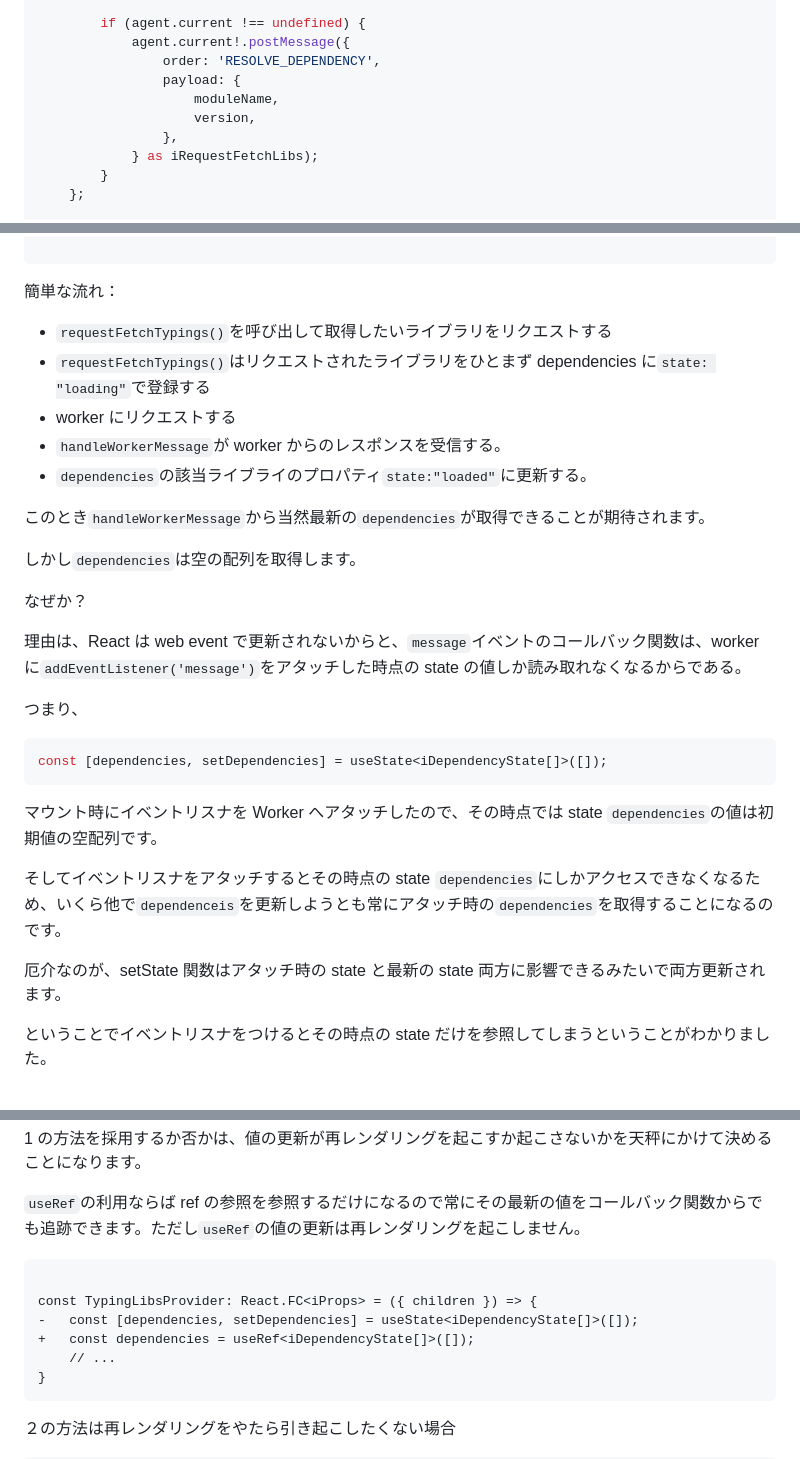
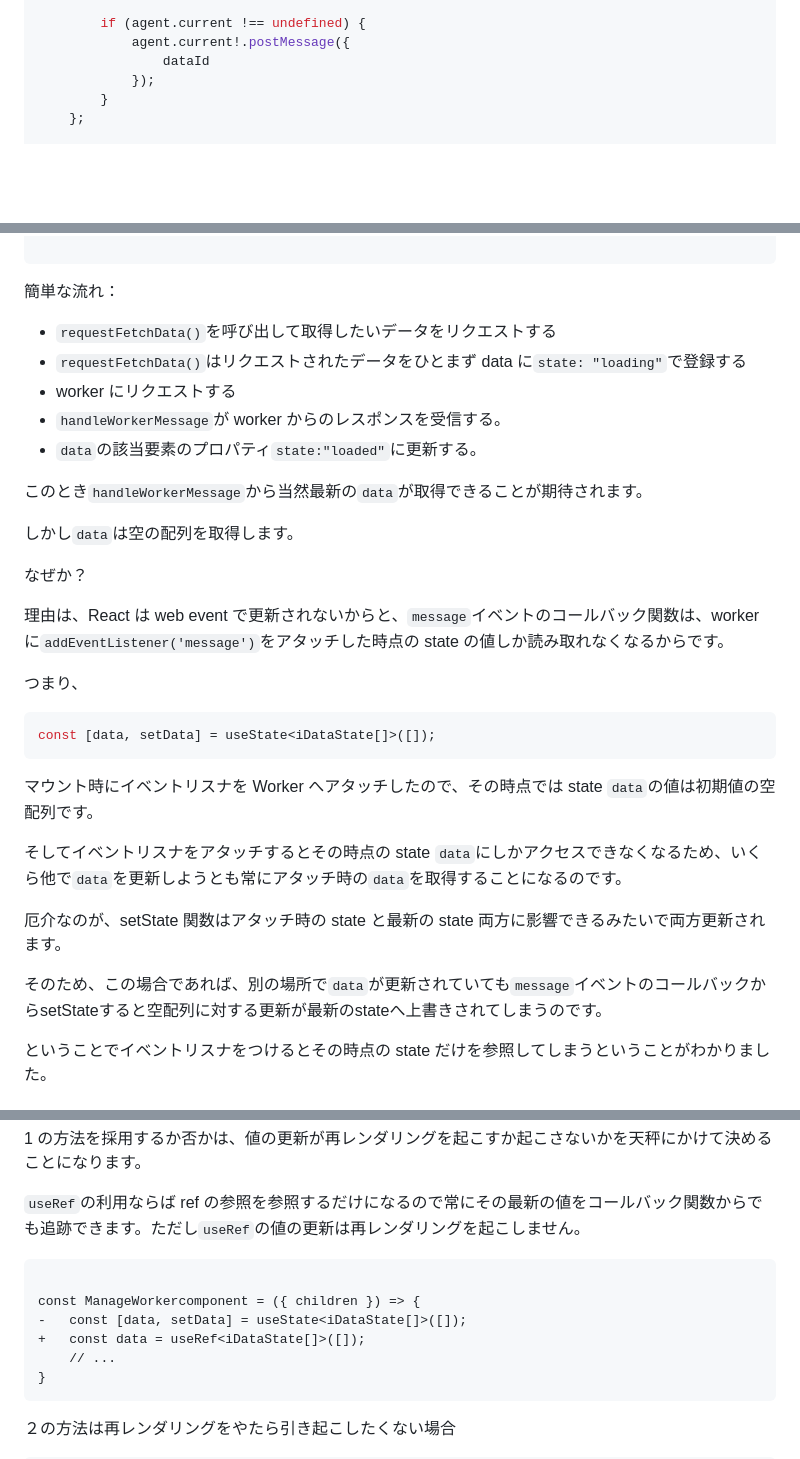
Before and after one commit to Kabooley/today-i-learned, a Markdown page: React/react-and-worker.md, 3 parts joined by grey strips. Rendered like a GitHub page; blank space fills up the shorter version.

````diff
--- a/React/react-and-worker.md
+++ b/React/react-and-worker.md
@@ -742,12 +735,8 @@ const TypingLibsProvider: React.FC<iProps> = ({ children }) => {
 
         if (agent.current !== undefined) {
             agent.current!.postMessage({
-                order: 'RESOLVE_DEPENDENCY',
-                payload: {
-                    moduleName,
-                    version,
-                },
-            } as iRequestFetchLibs);
+                dataId
+            });
         }
     };
 
@@ -764,31 +749,33 @@ const TypingLibsProvider: React.FC<iProps> = ({ children }) => {
 
 簡単な流れ：
 
--   `requestFetchTypings()`を呼び出して取得したいライブラリをリクエストする
--   `requestFetchTypings()`はリクエストされたライブラリをひとまず dependencies に`state: "loading"`で登録する
+-   `requestFetchData()`を呼び出して取得したいデータをリクエストする
+-   `requestFetchData()`はリクエストされたデータをひとまず data に`state: "loading"`で登録する
 -   worker にリクエストする
 -   `handleWorkerMessage`が worker からのレスポンスを受信する。
--   `dependencies`の該当ライブライのプロパティ`state:"loaded"`に更新する。
+-   `data`の該当要素のプロパティ`state:"loaded"`に更新する。
 
-このとき`handleWorkerMessage`から当然最新の`dependencies`が取得できることが期待されます。
+このとき`handleWorkerMessage`から当然最新の`data`が取得できることが期待されます。
 
-しかし`dependencies`は空の配列を取得します。
+しかし`data`は空の配列を取得します。
 
 なぜか？
 
-理由は、React は web event で更新されないからと、`message`イベントのコールバック関数は、worker に`addEventListener('message')`をアタッチした時点の state の値しか読み取れなくなるからである。
+理由は、React は web event で更新されないからと、`message`イベントのコールバック関数は、worker に`addEventListener('message')`をアタッチした時点の state の値しか読み取れなくなるからです。
 
 つまり、
 
 ```TypeScript
-const [dependencies, setDependencies] = useState<iDependencyState[]>([]);
+const [data, setData] = useState<iDataState[]>([]);
 ```
 
-マウント時にイベントリスナを Worker へアタッチしたので、その時点では state `dependencies`の値は初期値の空配列です。
+マウント時にイベントリスナを Worker へアタッチしたので、その時点では state `data`の値は初期値の空配列です。
 
-そしてイベントリスナをアタッチするとその時点の state `dependencies`にしかアクセスできなくなるため、いくら他で`dependenceis`を更新しようとも常にアタッチ時の`dependencies`を取得することになるのです。
+そしてイベントリスナをアタッチするとその時点の state `data`にしかアクセスできなくなるため、いくら他で`data`を更新しようとも常にアタッチ時の`data`を取得することになるのです。
 
 厄介なのが、setState 関数はアタッチ時の state と最新の state 両方に影響できるみたいで両方更新されます。
+
+そのため、この場合であれば、別の場所で`data`が更新されていても`message`イベントのコールバックからsetStateすると空配列に対する更新が最新のstateへ上書きされてしまうのです。
 
 ということでイベントリスナをつけるとその時点の state だけを参照してしまうということがわかりました。
 
@@ -805,9 +792,9 @@ const [dependencies, setDependencies] = useState<iDependencyState[]>([]);
 
 ```diff
 
-const TypingLibsProvider: React.FC<iProps> = ({ children }) => {
--   const [dependencies, setDependencies] = useState<iDependencyState[]>([]);
-+   const dependencies = useRef<iDependencyState[]>([]);
+const ManageWorkercomponent = ({ children }) => {
+-   const [data, setData] = useState<iDataState[]>([]);
++   const data = useRef<iDataState[]>([]);
     // ...
 }
 ```
````
Also changed, not shown: other parts of React/react-and-worker.md (+106 -35 lines).
